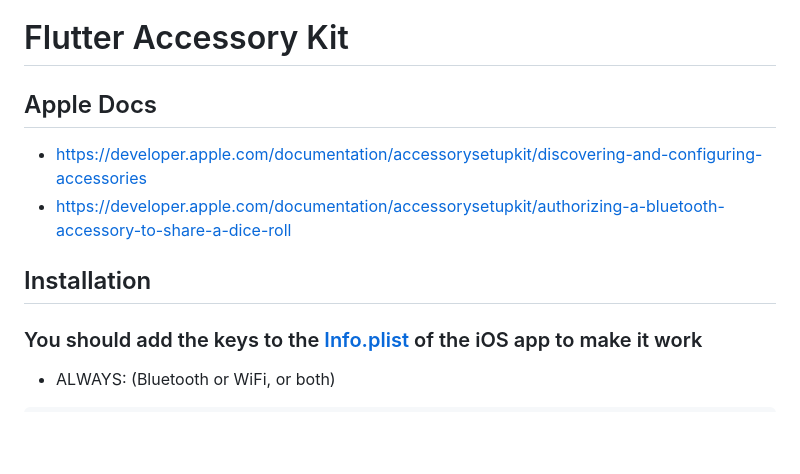
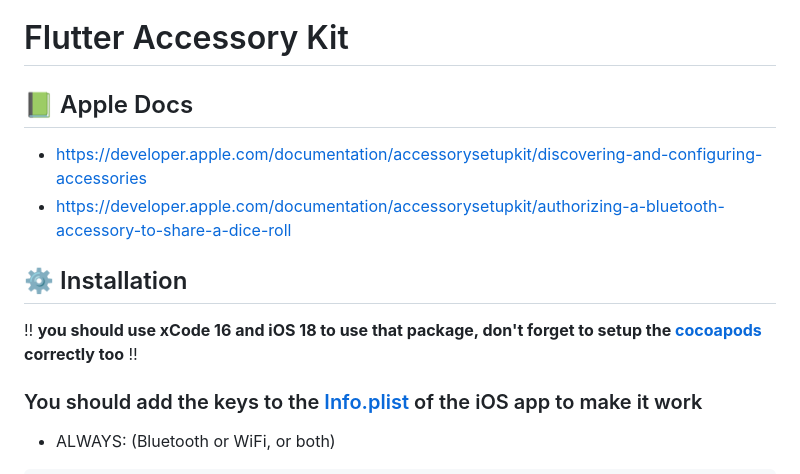
Before and after one commit to dotintent/flutter-accessorysetup, a Markdown page: README.md, the part around one of its changes. Rendered like a GitHub page; blank space fills up the shorter version.

```diff
--- a/README.md
+++ b/README.md
@@ -1,11 +1,13 @@
 # Flutter Accessory Kit
 
-## Apple Docs
+## 📗 Apple Docs
 
 - <https://developer.apple.com/documentation/accessorysetupkit/discovering-and-configuring-accessories>
 - <https://developer.apple.com/documentation/accessorysetupkit/authorizing-a-bluetooth-accessory-to-share-a-dice-roll>
 
-## Installation
+## ⚙️ Installation
+
+‼ **you should use xCode 16 and iOS 18 to use that package, don't forget to setup the [cocoapods](./example/ios/Podfile) correctly too** ‼
 
 ### You should add the keys to the [Info.plist](./example/ios/Runner/Info.plist) of the iOS app to make it work
  * ALWAYS: (Bluetooth or WiFi, or both)
```
Also changed, not shown: other parts of README.md (+11 -11 lines).
